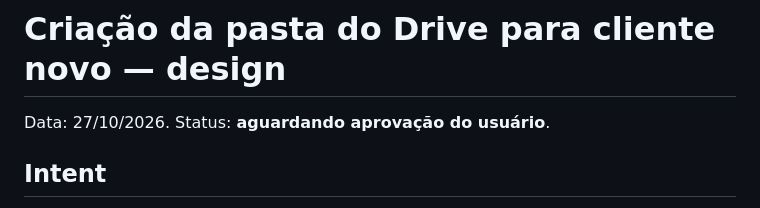
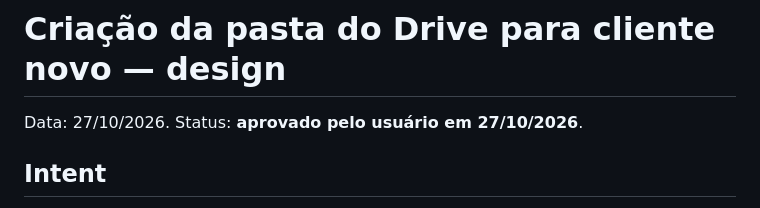
Before and after one commit to pedrobento-init/Init-intra, a Markdown page: docs/plans/2026-10-27-pasta-drive-criar-design.md, the part around the change. Drawn GitHub-style.

```diff
--- a/docs/plans/2026-10-27-pasta-drive-criar-design.md
+++ b/docs/plans/2026-10-27-pasta-drive-criar-design.md
@@ -1,6 +1,6 @@
 # Criação da pasta do Drive para cliente novo — design
 
-Data: 27/10/2026. Status: **aguardando aprovação do usuário**.
+Data: 27/10/2026. Status: **aprovado pelo usuário em 27/10/2026**.
 
 ## Intent
 
```
Also changed, not shown: docs/plans/2026-10-27-pasta-drive-criar.md (added, +49 -0 lines).
